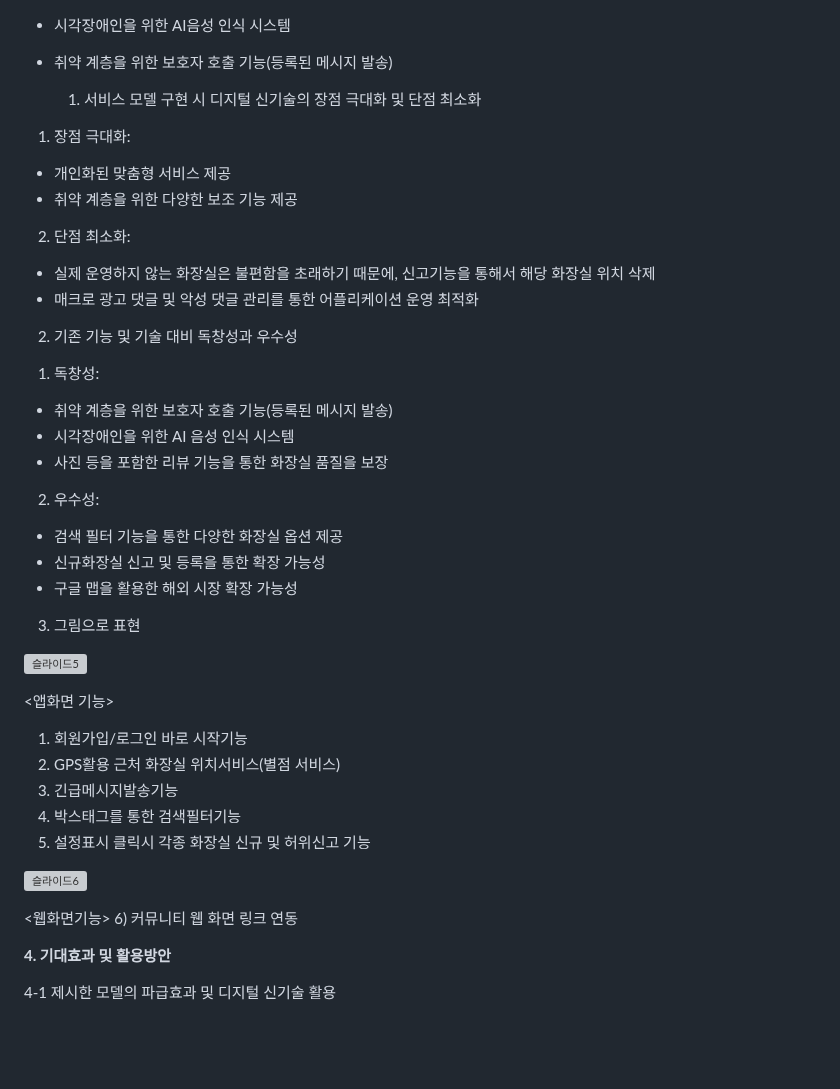
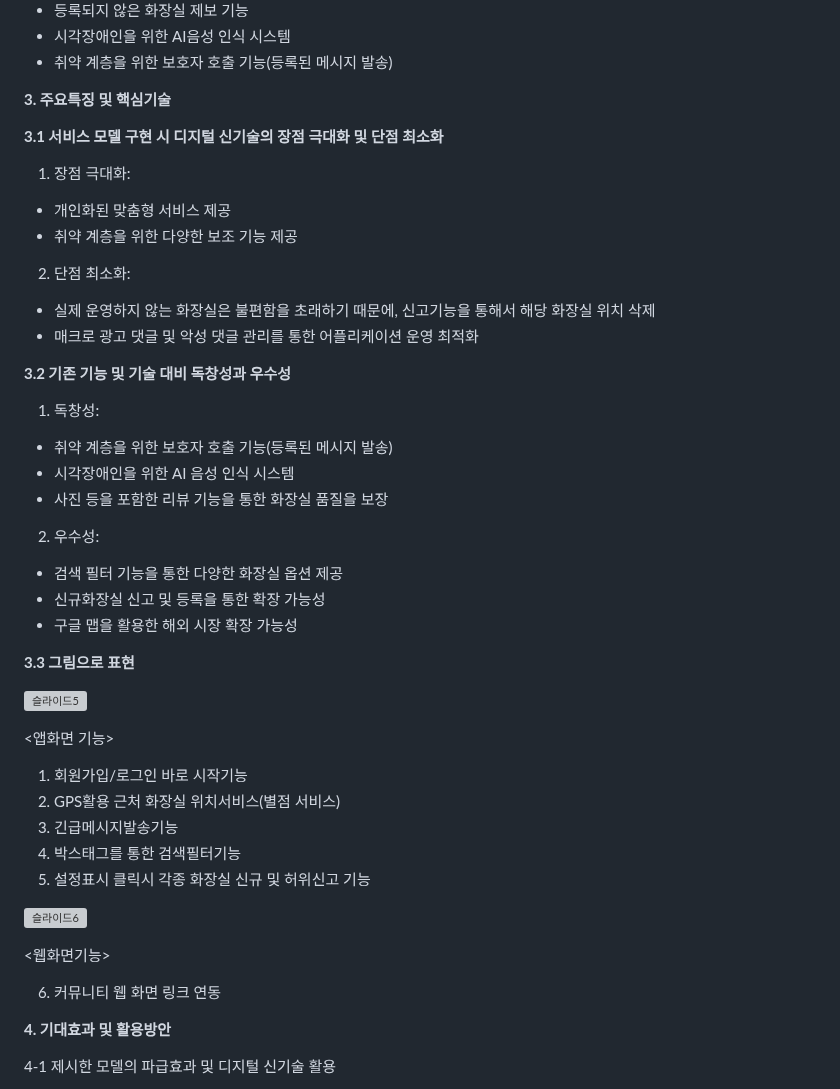
Before and after one commit to maxkim77/HACKATHON_PROJECT, a Markdown page: README.md, the part around the change. Rendered like a GitHub page; blank space fills up the shorter version; grey boxes are pictures that could not be loaded.

```diff
--- a/README.md
+++ b/README.md
@@ -72,7 +72,12 @@
 - 시각장애인을 위한 AI음성 인식 시스템
 - 취약 계층을 위한 보호자 호출 기능(등록된 메시지 발송)
 
-  1. 서비스 모델 구현 시 디지털 신기술의 장점 극대화 및 단점 최소화
+**3. 주요특징 및 핵심기술**
+
+
+**3.1 서비스 모델 구현 시 디지털 신기술의 장점 극대화 및 단점 최소화**
+
+
 1) 장점 극대화:
 - 개인화된 맞춤형 서비스 제공
 - 취약 계층을 위한 다양한 보조 기능 제공
@@ -81,7 +86,7 @@
 - 실제 운영하지 않는 화장실은 불편함을 초래하기 때문에, 신고기능을 통해서 해당 화장실 위치 삭제
 - 매크로 광고 댓글 및 악성 댓글 관리를 통한 어플리케이션 운영 최적화
 
-2. 기존 기능 및 기술 대비 독창성과 우수성
+**3.2 기존 기능 및 기술 대비 독창성과 우수성**
 1) 독창성:
 - 취약 계층을 위한 보호자 호출 기능(등록된 메시지 발송)
 - 시각장애인을 위한 AI 음성 인식 시스템
@@ -93,7 +98,7 @@
 - 구글 맵을 활용한 해외 시장 확장 가능성
 
 
-3. 그림으로 표현
+**3.3 그림으로 표현**
 
 
 ![슬라이드5](https://github.com/maxkim77/HackertonProject/assets/141907655/fad22eca-69bc-41f1-b2b0-f5897514468a)
@@ -101,6 +106,8 @@
 
 
 <앱화면 기능>
+
+
 1) 회원가입/로그인 바로 시작기능
 2) GPS활용 근처 화장실 위치서비스(별점 서비스)
 3) 긴급메시지발송기능
@@ -112,6 +119,8 @@
 
 
 <웹화면기능>
+
+
 6) 커뮤니티 웹 화면 링크 연동
 
 
```
